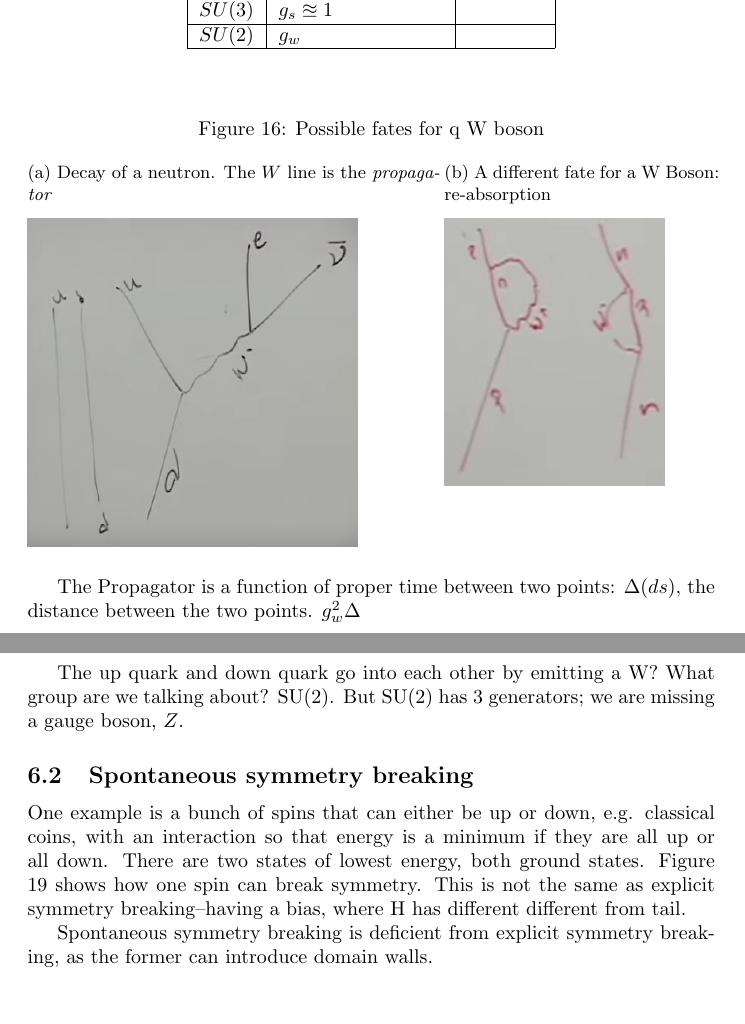
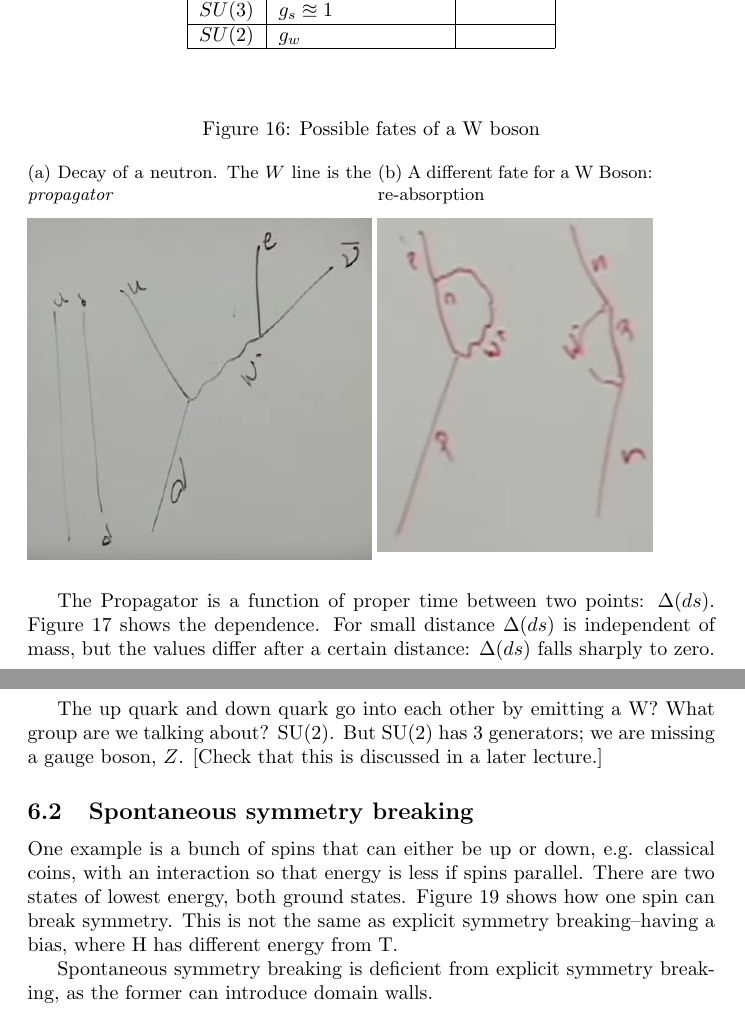
Before and after one commit to weka511/complexity, a LaTeX paper (tm/particles2.tex): two parts of pages 29 and 32 of 33, joined at a grey line, cut so that both start at the same text. Compiled offline with pdfLaTeX.

Commit message:
Cleaned up lecture 6

```diff
--- a/tm/particles2.tex
+++ b/tm/particles2.tex
@@ -901,17 +901,17 @@ In Figure \ref{tab:QCD:rows} we have three symmetries: $SU(3) \otimes SU(2) \oti
 
 
 \begin{figure}[H]
-	\caption{Possible fates for q W boson}
-	\begin{subfigure}{0.6\textwidth}
+	\caption{Possible fates of a W boson}
+	\begin{subfigure}{0.5\textwidth}
 		\caption{Decay of a neutron. The $W$ line is the \emph{propagator}}\label{fig:2-6-W1}
-		\includegraphics[width=0.8\textwidth]{2-6-W1}
+		\includegraphics[width=\textwidth]{2-6-W1}
 	\end{subfigure}
 	\begin{subfigure}{0.4\textwidth}
 		\caption{A different fate for a W Boson: re-absorption}\label{fig:absorption:W:boson}
-		\includegraphics[width=0.8\textwidth]{2-6-W2}
+		\includegraphics[width=\textwidth]{2-6-W2}
 	\end{subfigure}
 \end{figure}
 
-The Propagator is a function of proper time between two points: $\Delta(ds)$, the distance between the two points. $g_w^2 \Delta$
+The Propagator is a function of proper time between two points: $\Delta(ds)$. Figure \ref{fig:2-6-propagator} shows the dependence. For small distance $\Delta(ds)$ is independent of mass, but the values differ  after a certain distance: $\Delta(ds)$ falls sharply to zero.
 
 \begin{figure}[H]
@@ -949,11 +949,11 @@ In an experiment, we know the momenta. We can think of propagator as function of
  	\includegraphics[width=0.8\textwidth]{2-6-photons}
  \end{figure}
 
-The up quark and down quark go into each other by emitting a W? What group are we talking about? SU(2). But SU(2) has 3 generators; we are missing a gauge boson, $Z$.
+The up quark and down quark go into each other by emitting a W? What group are we talking about? SU(2). But SU(2) has 3 generators; we are missing a gauge boson, $Z$. [Check that this is discussed in a later lecture.]
 
 \subsection{Spontaneous symmetry breaking}
 
- One example is a bunch of spins that can either be up or down, e.g. classical coins, with an interaction so that energy is a minimum if they are all up or all down. There are two states of lowest energy, both ground states. Figure \ref{fig:2-6-sponteneous} shows how one spin can break symmetry. This is not the same as explicit symmetry breaking--having a bias, where H has different different from tail.
+ One example is a bunch of spins that can either be up or down, e.g. classical coins, with an interaction so that energy is less if spins parallel. There are two states of lowest energy, both ground states. Figure \ref{fig:2-6-sponteneous} shows how one spin can break symmetry. This is not the same as explicit symmetry breaking--having a bias, where H has different energy from T.
 
  Spontaneous symmetry breaking is deficient from explicit symmetry breaking, as the former can introduce domain walls.
  \begin{figure}[H]
```
Also changed, not shown: tm/particles2.tex (10 more changed lines).
